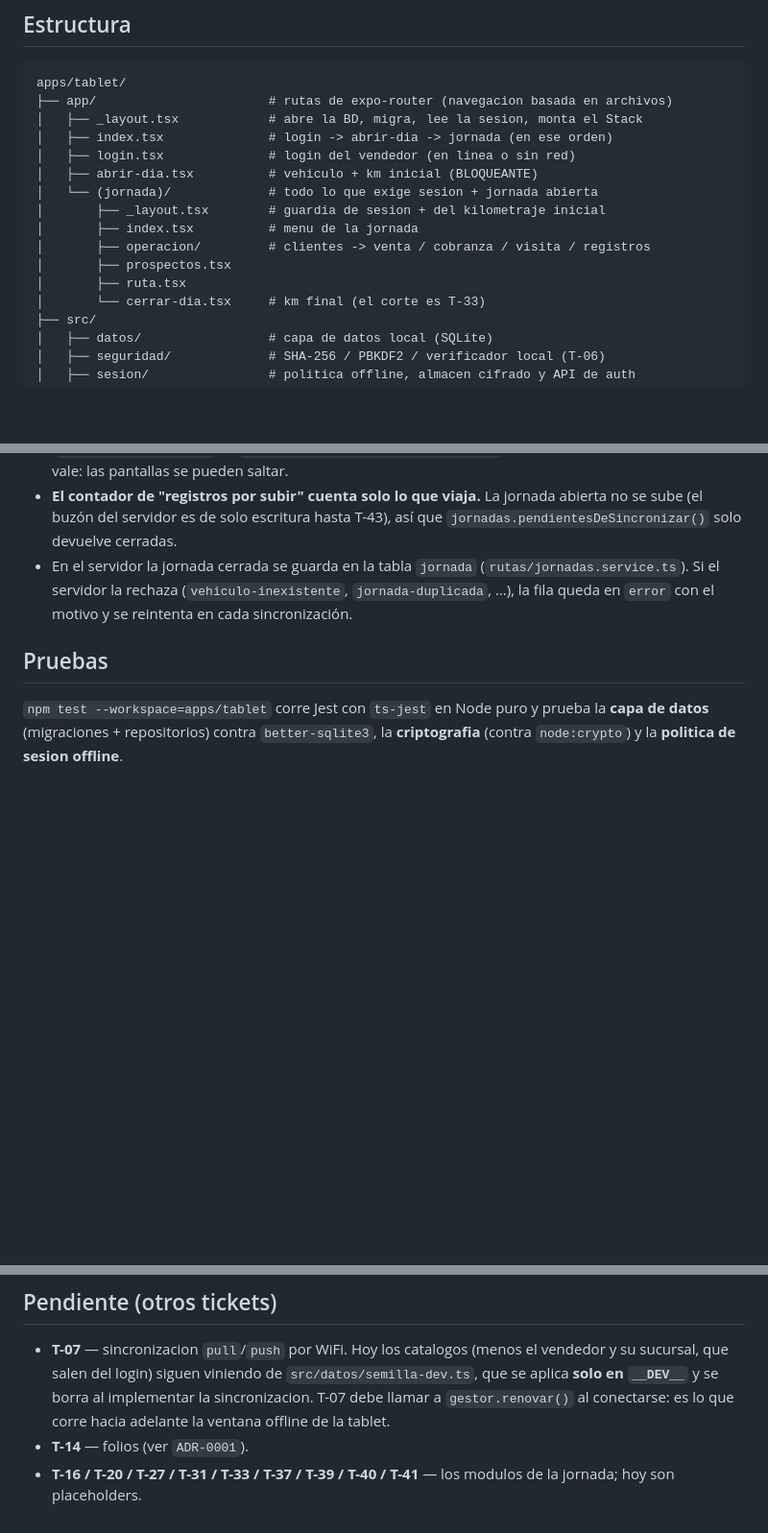
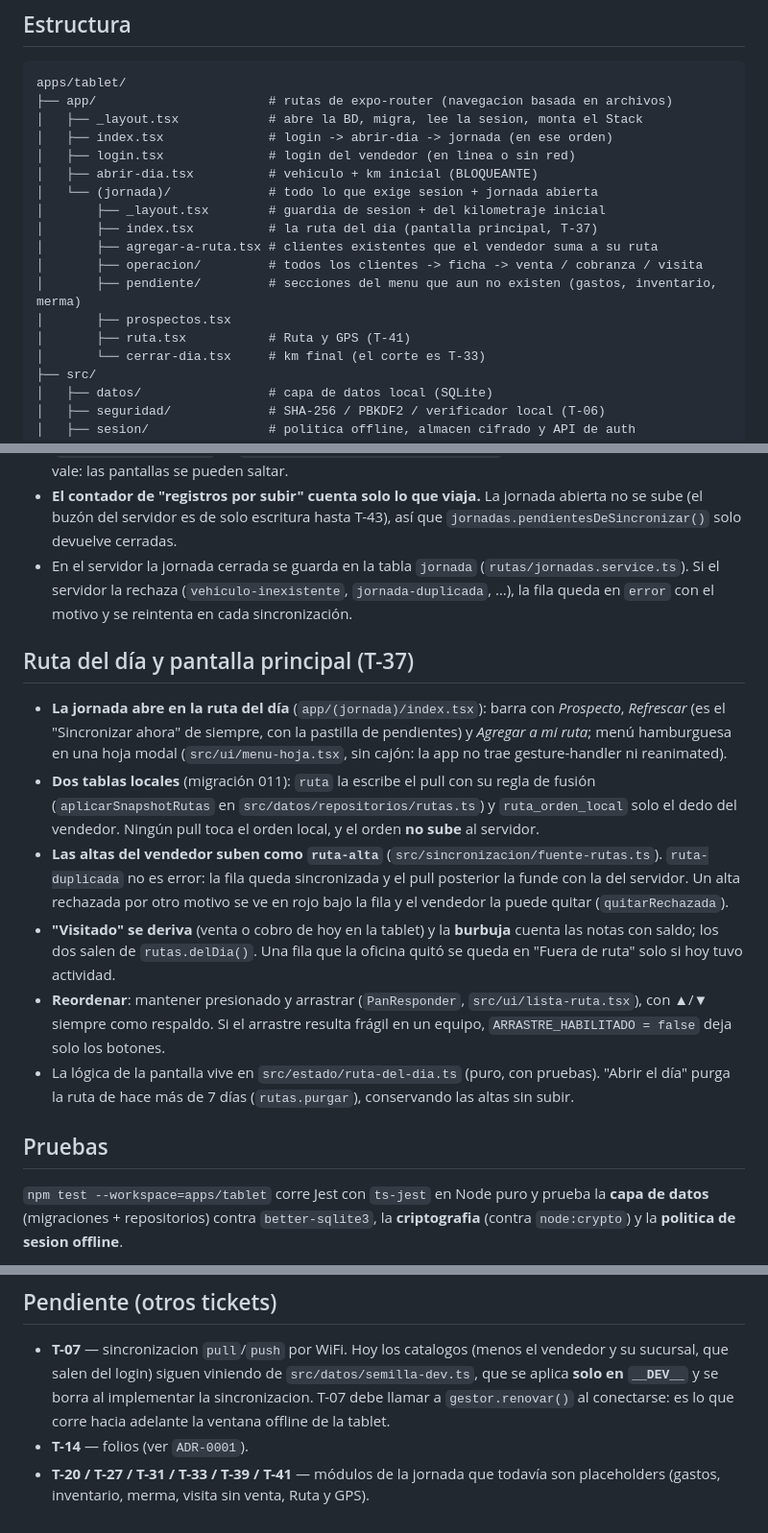
Before and after one commit to robertopeiro12/proyecto-sinmex, a Markdown page: apps/tablet/README.md, 3 parts joined by grey strips. Shown at 96% size. Drawn GitHub-style; blank space fills up the shorter version.

Commit message:
T-37: documentacion — ruta diaria en el servidor, la tablet y el portal
Co-Authored-By: Claude Fable 5.1 <noreply@anthropic.com>

```diff
--- a/apps/tablet/README.md
+++ b/apps/tablet/README.md
@@ -29,10 +29,12 @@ apps/tablet/
 │   ├── abrir-dia.tsx          # vehiculo + km inicial (BLOQUEANTE)
 │   └── (jornada)/             # todo lo que exige sesion + jornada abierta
 │       ├── _layout.tsx        # guardia de sesion + del kilometraje inicial
-│       ├── index.tsx          # menu de la jornada
-│       ├── operacion/         # clientes -> venta / cobranza / visita / registros
+│       ├── index.tsx          # la ruta del dia (pantalla principal, T-37)
+│       ├── agregar-a-ruta.tsx # clientes existentes que el vendedor suma a su ruta
+│       ├── operacion/         # todos los clientes -> ficha -> venta / cobranza / visita
+│       ├── pendiente/         # secciones del menu que aun no existen (gastos, inventario, merma)
 │       ├── prospectos.tsx
-│       ├── ruta.tsx
+│       ├── ruta.tsx           # Ruta y GPS (T-41)
 │       └── cerrar-dia.tsx     # km final (el corte es T-33)
 ├── src/
 │   ├── datos/                 # capa de datos local (SQLite)
@@ -168,6 +170,24 @@ de vendedores es **T-62**).
   servidor la rechaza (`vehiculo-inexistente`, `jornada-duplicada`, …), la fila queda en `error` con el motivo
   y se reintenta en cada sincronización.
 
+## Ruta del día y pantalla principal (T-37)
+
+- **La jornada abre en la ruta del día** (`app/(jornada)/index.tsx`): barra con *Prospecto*, *Refrescar* (es el
+  "Sincronizar ahora" de siempre, con la pastilla de pendientes) y *Agregar a mi ruta*; menú hamburguesa en una
+  hoja modal (`src/ui/menu-hoja.tsx`, sin cajón: la app no trae gesture-handler ni reanimated).
+- **Dos tablas locales** (migración 011): `ruta` la escribe el pull con su regla de fusión
+  (`aplicarSnapshotRutas` en `src/datos/repositorios/rutas.ts`) y `ruta_orden_local` solo el dedo del vendedor.
+  Ningún pull toca el orden local, y el orden **no sube** al servidor.
+- **Las altas del vendedor suben como `ruta-alta`** (`src/sincronizacion/fuente-rutas.ts`). `ruta-duplicada` no es
+  error: la fila queda sincronizada y el pull posterior la funde con la del servidor. Un alta rechazada por otro
+  motivo se ve en rojo bajo la fila y el vendedor la puede quitar (`quitarRechazada`).
+- **"Visitado" se deriva** (venta o cobro de hoy en la tablet) y la **burbuja** cuenta las notas con saldo; los dos
+  salen de `rutas.delDia()`. Una fila que la oficina quitó se queda en "Fuera de ruta" solo si hoy tuvo actividad.
+- **Reordenar**: mantener presionado y arrastrar (`PanResponder`, `src/ui/lista-ruta.tsx`), con ▲/▼ siempre como
+  respaldo. Si el arrastre resulta frágil en un equipo, `ARRASTRE_HABILITADO = false` deja solo los botones.
+- La lógica de la pantalla vive en `src/estado/ruta-del-dia.ts` (puro, con pruebas). "Abrir el día" purga la ruta
+  de hace más de 7 días (`rutas.purgar`), conservando las altas sin subir.
+
 ## Pruebas
 
 `npm test --workspace=apps/tablet` corre Jest con `ts-jest` en Node puro y prueba
@@ -198,5 +218,5 @@ solo cuando el portal suba a React 19.2.x, que no es alcance de T-04.
   implementar la sincronizacion. T-07 debe llamar a `gestor.renovar()` al
   conectarse: es lo que corre hacia adelante la ventana offline de la tablet.
 - **T-14** — folios (ver `ADR-0001`).
-- **T-16 / T-20 / T-27 / T-31 / T-33 / T-37 / T-39 / T-40 / T-41** — los modulos de la jornada;
-  hoy son placeholders.
+- **T-20 / T-27 / T-31 / T-33 / T-39 / T-41** — módulos de la jornada que todavía son placeholders (gastos,
+  inventario, merma, visita sin venta, Ruta y GPS).
```
Also changed, not shown: CLAUDE.md (+13 -0 lines).
